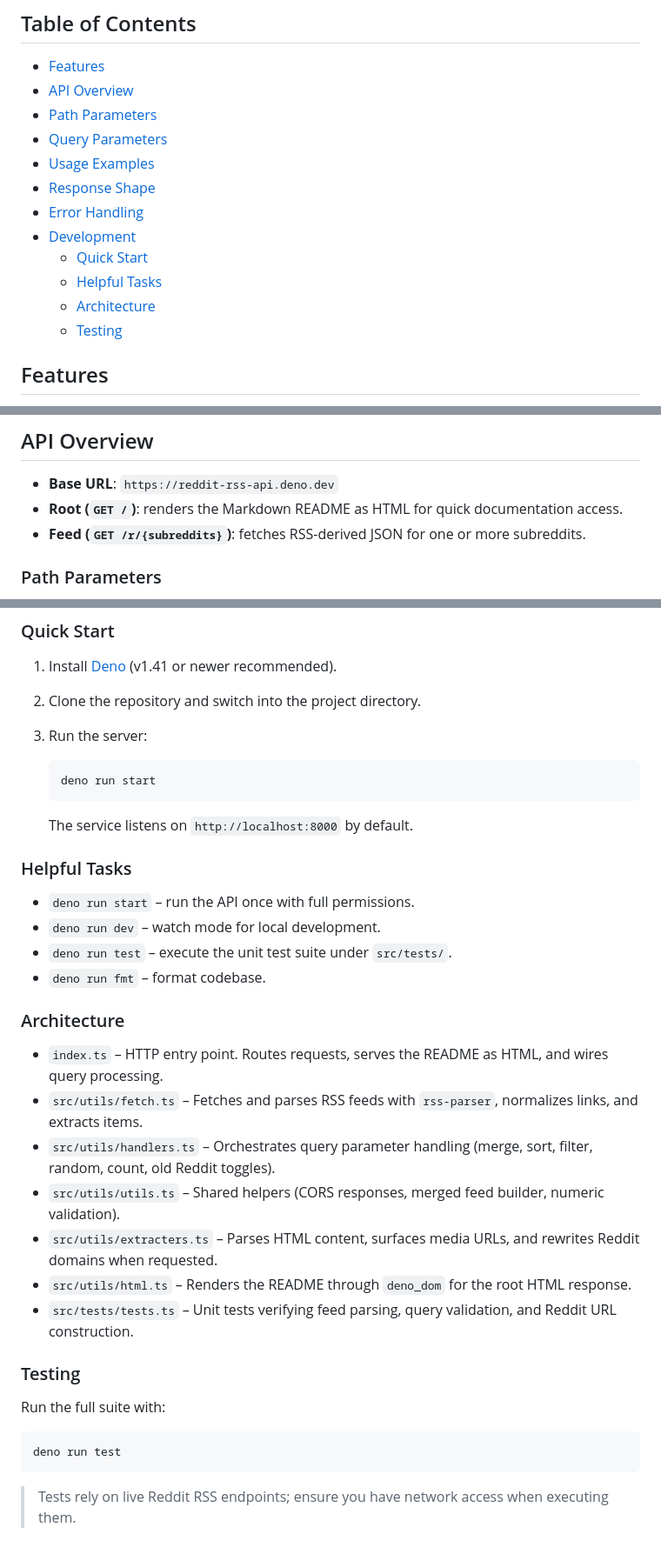
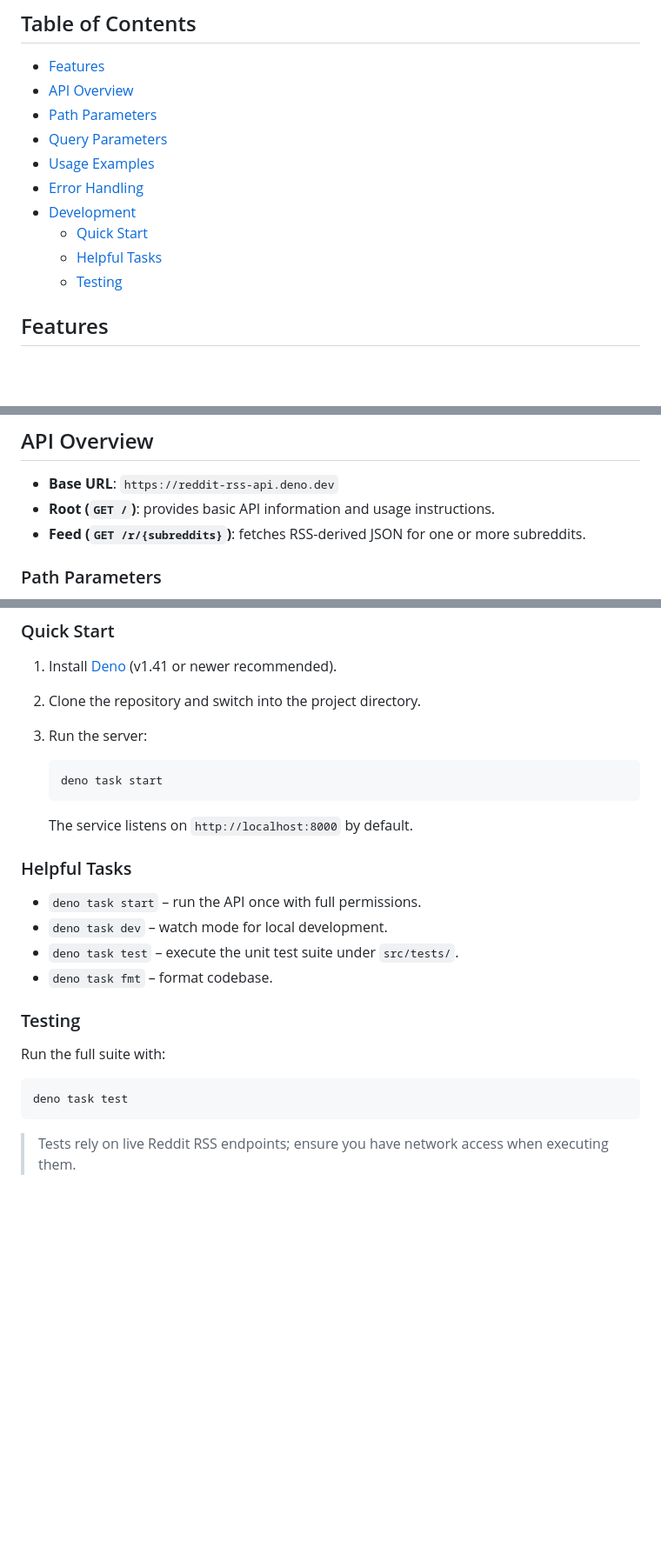
Before and after one commit to sametcn99/reddit-rss-api, a Markdown page: README.md, 3 parts joined by grey strips. Shown at 87% size. GitHub-like rendering; blank space fills up the shorter version.

````diff
--- a/README.md
+++ b/README.md
@@ -15,12 +15,10 @@ A Deno-powered HTTP service that turns Reddit subreddit RSS feeds into structure
 - [Path Parameters](#path-parameters)
 - [Query Parameters](#query-parameters)
 - [Usage Examples](#usage-examples)
-- [Response Shape](#response-shape)
 - [Error Handling](#error-handling)
 - [Development](#development)
   - [Quick Start](#quick-start)
   - [Helpful Tasks](#helpful-tasks)
-  - [Architecture](#architecture)
   - [Testing](#testing)
 
 ## Features
@@ -35,7 +33,7 @@ A Deno-powered HTTP service that turns Reddit subreddit RSS feeds into structure
 ## API Overview
 
 - **Base URL**: `https://reddit-rss-api.deno.dev`
-- **Root (`GET /`)**: renders the Markdown README as HTML for quick documentation access.
+- **Root (`GET /`)**: provides basic API information and usage instructions.
 - **Feed (`GET /r/{subreddits}`)**: fetches RSS-derived JSON for one or more subreddits.
 
 ### Path Parameters
@@ -189,34 +129,24 @@ To contribute to the project, follow these steps:
 3. Run the server:
 
    ```bash
-   deno run start
+   deno task start
    ```
 
    The service listens on `http://localhost:8000` by default.
 
 ### Helpful Tasks
 
-- `deno run start` – run the API once with full permissions.
-- `deno run dev` – watch mode for local development.
-- `deno run test` – execute the unit test suite under `src/tests/`.
-- `deno run fmt` – format codebase.
-
-### Architecture
-
-- `index.ts` – HTTP entry point. Routes requests, serves the README as HTML, and wires query processing.
-- `src/utils/fetch.ts` – Fetches and parses RSS feeds with `rss-parser`, normalizes links, and extracts items.
-- `src/utils/handlers.ts` – Orchestrates query parameter handling (merge, sort, filter, random, count, old Reddit toggles).
-- `src/utils/utils.ts` – Shared helpers (CORS responses, merged feed builder, numeric validation).
-- `src/utils/extracters.ts` – Parses HTML content, surfaces media URLs, and rewrites Reddit domains when requested.
-- `src/utils/html.ts` – Renders the README through `deno_dom` for the root HTML response.
-- `src/tests/tests.ts` – Unit tests verifying feed parsing, query validation, and Reddit URL construction.
+- `deno task start` – run the API once with full permissions.
+- `deno task dev` – watch mode for local development.
+- `deno task test` – execute the unit test suite under `src/tests/`.
+- `deno task fmt` – format codebase.
 
 ### Testing
 
 Run the full suite with:
 
 ```bash
-deno run test
+deno task test
 ```
 
 > Tests rely on live Reddit RSS endpoints; ensure you have network access when executing them.
````
Also changed, not shown: other parts of README.md (+0 -58 lines).
